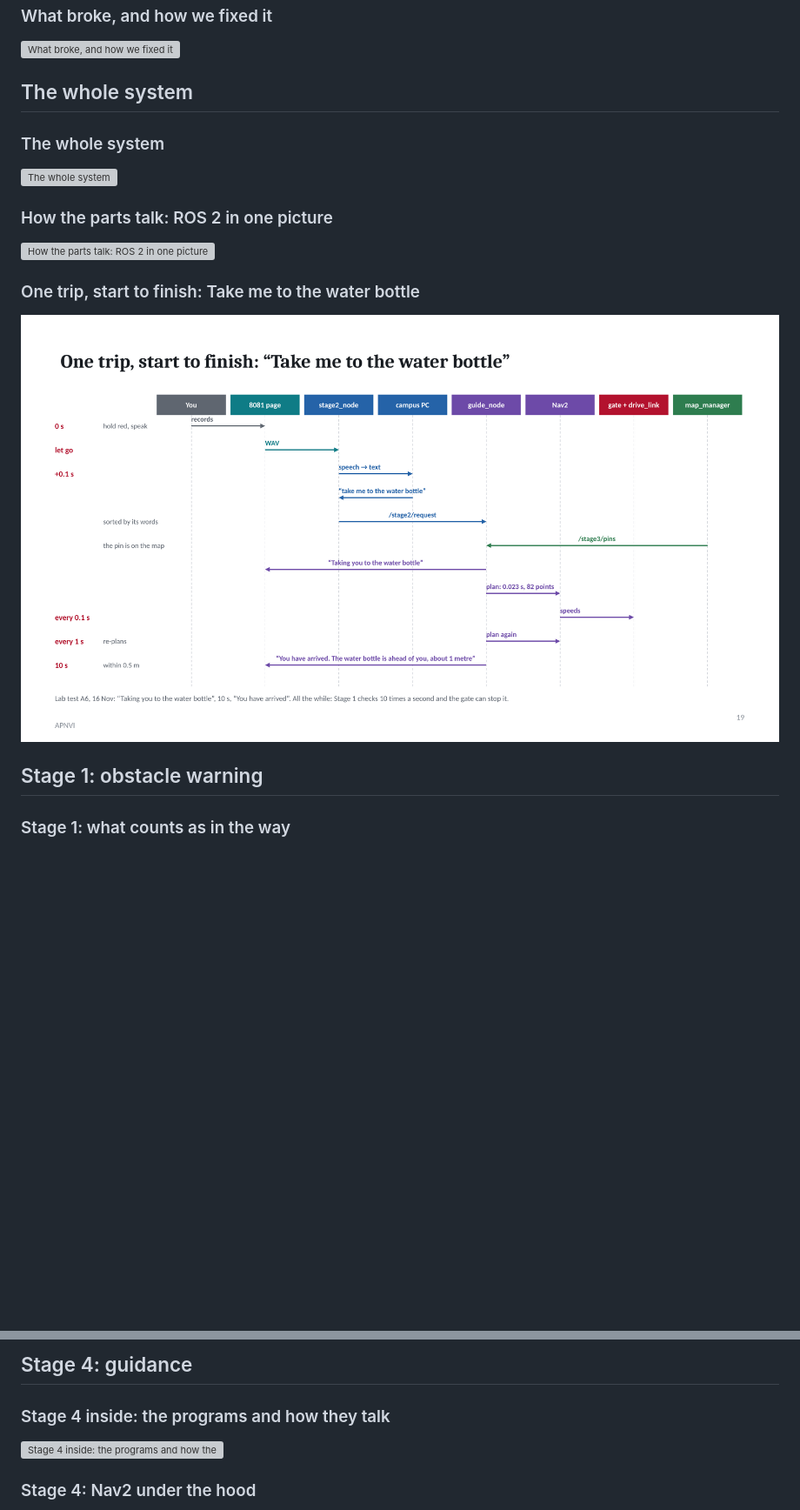
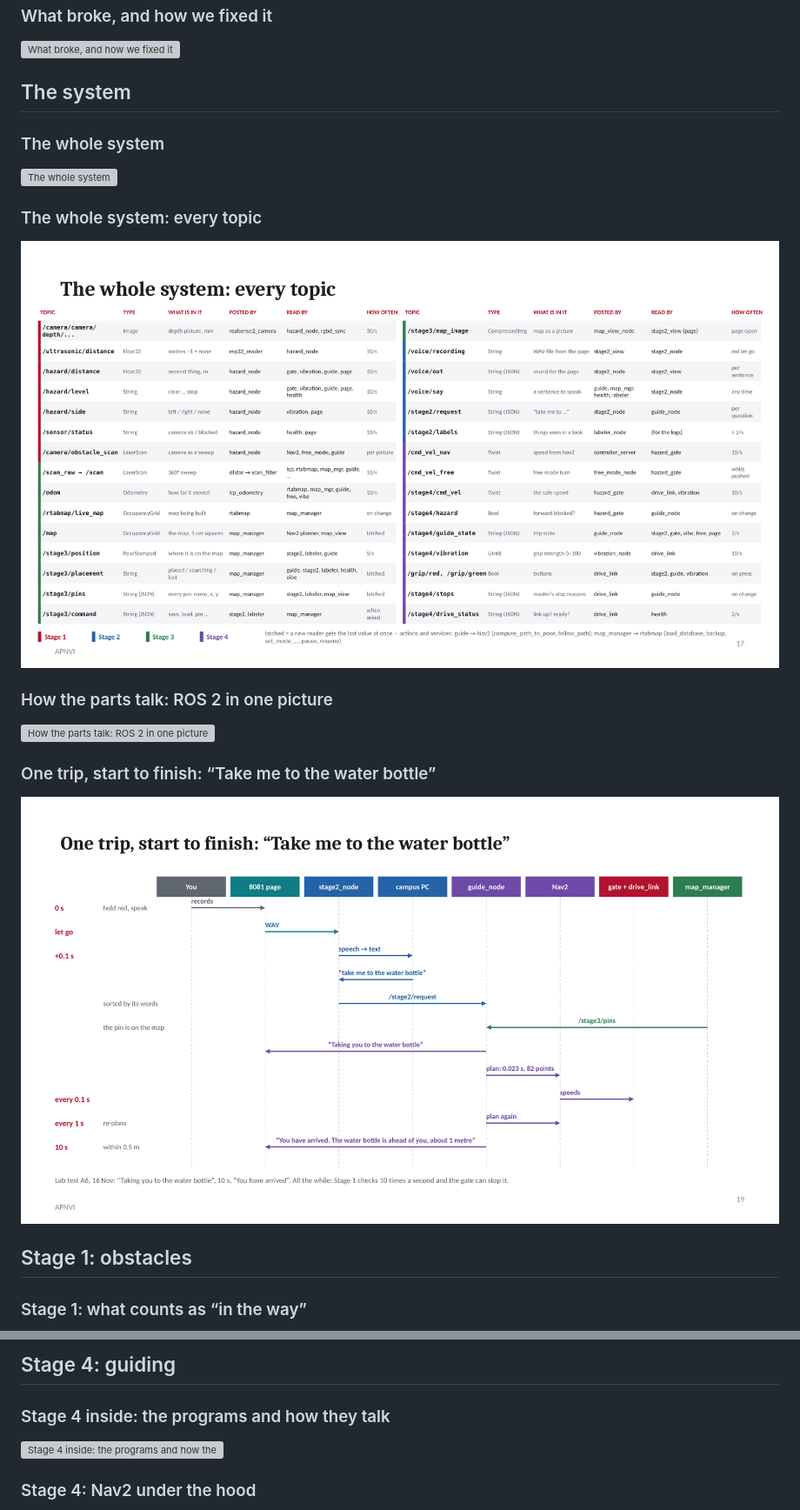
Before and after one commit to adelahmad2005/apnvi-smart-cane, a Markdown page: docs/slides/README.md, 2 parts joined by grey strips. Shown at 87% size. GitHub-like rendering; pictures changed too: docs/slides/17-the-whole-system-every-topic.png (added); blank space fills up the shorter version; grey boxes are pictures that could not be loaded.

```diff
--- a/docs/slides/README.md
+++ b/docs/slides/README.md
@@ -48,15 +103,19 @@ From the device as a whole down to each stage's internals.
 
 ![What broke, and how we fixed it](12-what-broke-and-how-we-fixed-it.png)
 
-## The whole system
+## The system
 
 ### The whole system
 
 ![The whole system](16-the-whole-system.png)
 
+### The whole system: every topic
+
+![The whole system: every topic](17-the-whole-system-every-topic.png)
+
 ### How the parts talk: ROS 2 in one picture
 
 ![How the parts talk: ROS 2 in one picture](18-how-the-parts-talk-ros-2-in-one-picture.png)
 
-### One trip, start to finish: Take me to the water bottle
+### One trip, start to finish: “Take me to the water bottle”
 
@@ -64,5 +123,5 @@ From the device as a whole down to each stage's internals.
 
-## Stage 1: obstacle warning
+## Stage 1: obstacles
 
-### Stage 1: what counts as in the way
+### Stage 1: what counts as “in the way”
 
@@ -114,5 +173,5 @@ From the device as a whole down to each stage's internals.
 
-## Stage 4: guidance
+## Stage 4: guiding
 
 ### Stage 4 inside: the programs and how they talk
 
```
Also changed, not shown: other parts of docs/slides/README.md (+76 -11 lines), README.md (+21 -1 lines), docs/slides/42-all-the-test-results.png (added), 1 other file.
